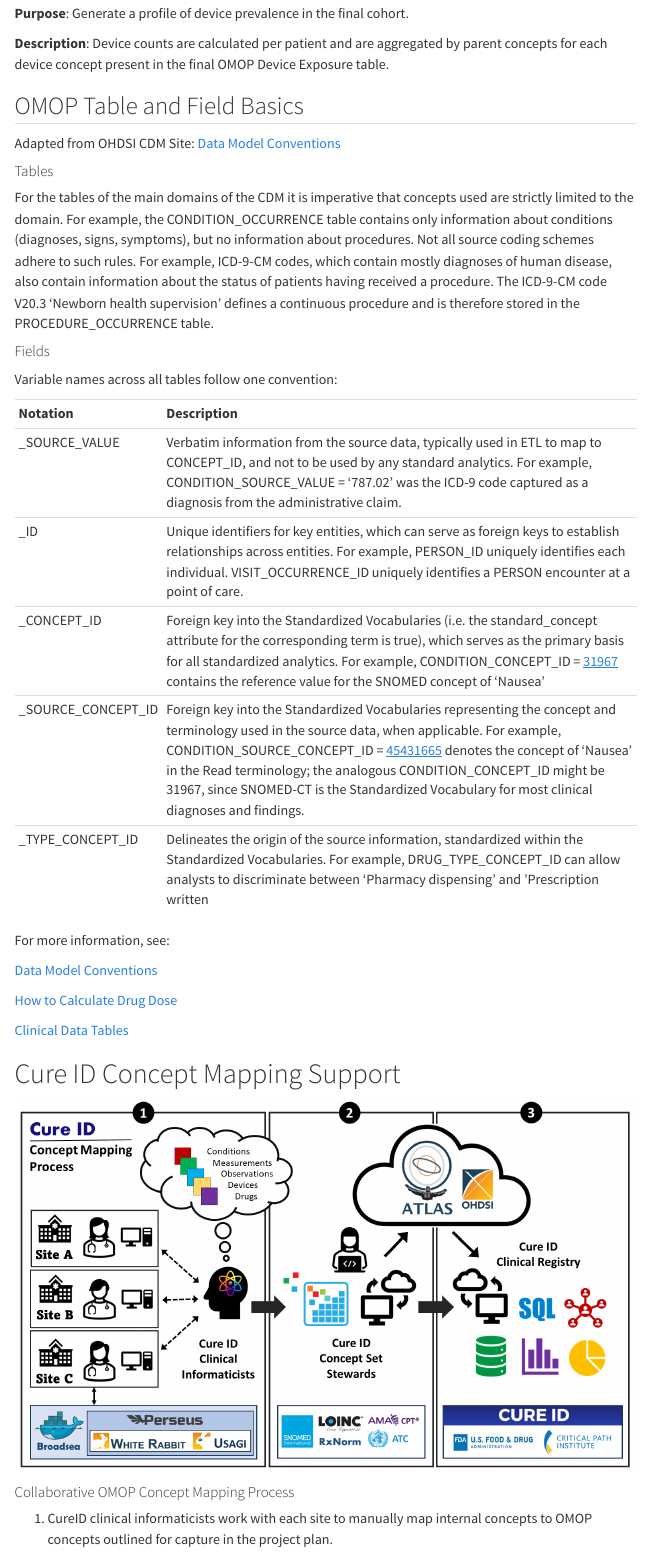
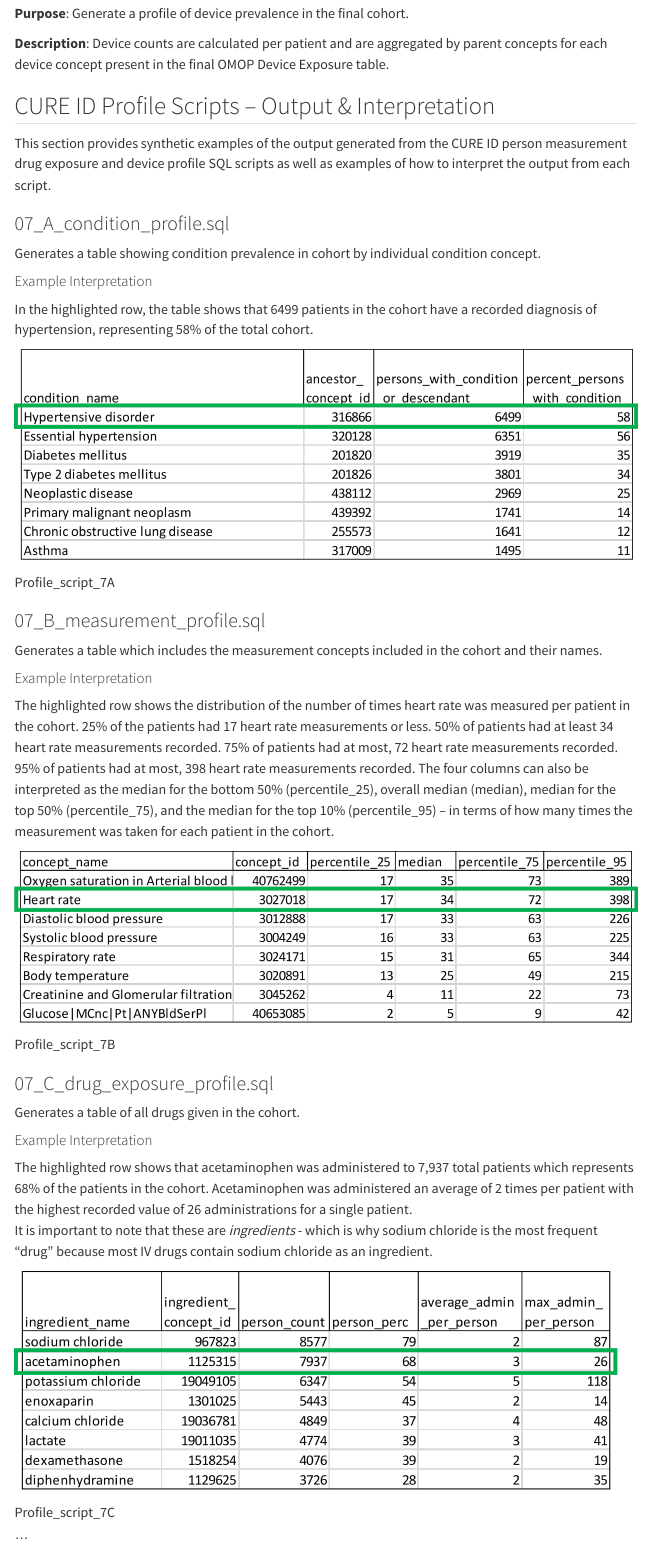
Before and after one commit to cureid/cureid.github.io, a Quarto document (index.qmd): the page in a window 1100 px wide, from 10440 px down. Rendered offline with R 4.5, knitr and Pandoc in place of Quarto, with nearby package versions; menus at the side of the page are left out.

Commit message:
Add profile script output and interpretation

```diff
--- a/index.qmd
+++ b/index.qmd
@@ -414,3 +414,35 @@ Removal of other identifiers:
 **Purpose**: Generate a profile of device prevalence in the final cohort.
 
 **Description**: Device counts are calculated per patient and are aggregated by parent concepts for each device concept present in the final OMOP Device Exposure table.
+
+
+
+## CURE ID Profile Scripts – Output & Interpretation
+
+This section provides synthetic examples of the output generated from the CURE ID person measurement drug exposure and device profile SQL scripts as well as examples of how to interpret the output from each script.
+
+### 07_A_condition_profile.sql
+Generates a table showing condition prevalence in cohort by individual condition concept.
+
+#### Example Interpretation
+In the highlighted row, the table shows that 6499 patients in the cohort have a recorded diagnosis of hypertension, representing 58% of the total cohort.
+
+![Profile_script_7A](images/Profile_script_7A.png)
+
+### 07_B_measurement_profile.sql
+Generates a table which includes the measurement concepts included in the cohort and their names.
+
+#### Example Interpretation
+The highlighted row shows the distribution of the number of times heart rate was measured per patient in the cohort. 25% of the patients had 17 heart rate measurements or less. 50% of patients had at least 34 heart rate measurements recorded. 75% of patients had at most, 72 heart rate measurements recorded. 95% of patients had at most, 398 heart rate measurements recorded. The four columns can also be interpreted as the median for the bottom 50% (percentile_25), overall median (median), median for the top 50% (percentile_75), and the median for the top 10% (percentile_95) – in terms of how many times the measurement was taken for each patient in the cohort.
+
+![Profile_script_7B](images/Profile_script_7B.png)
+
+
+### 07_C_drug_exposure_profile.sql
+Generates a table of all drugs given in the cohort.
+
+#### Example Interpretation
+The highlighted row shows that acetaminophen was administered to 7,937 total patients which represents 68% of the patients in the cohort. Acetaminophen was administered an average of 2 times per patient with the highest recorded value of 26 administrations for a single patient.
+It is important to note that these are *ingredients* - which is why sodium chloride is the most frequent “drug” because most IV drugs contain sodium chloride as an ingredient.
+
+![Profile_script_7C](images/Profile_script_7C.png)
```
Also changed, not shown: index.qmd (15 more changed lines).
